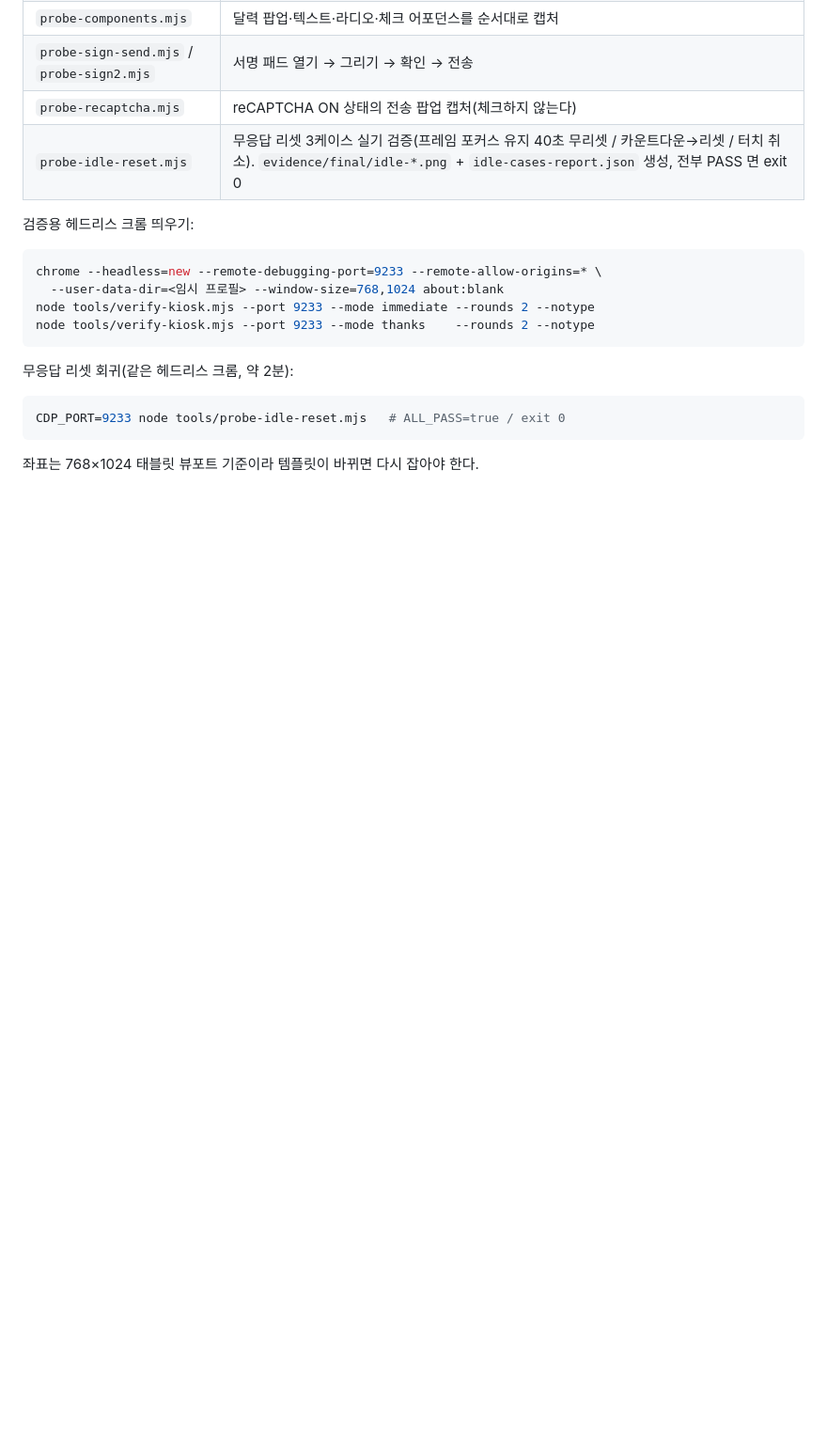
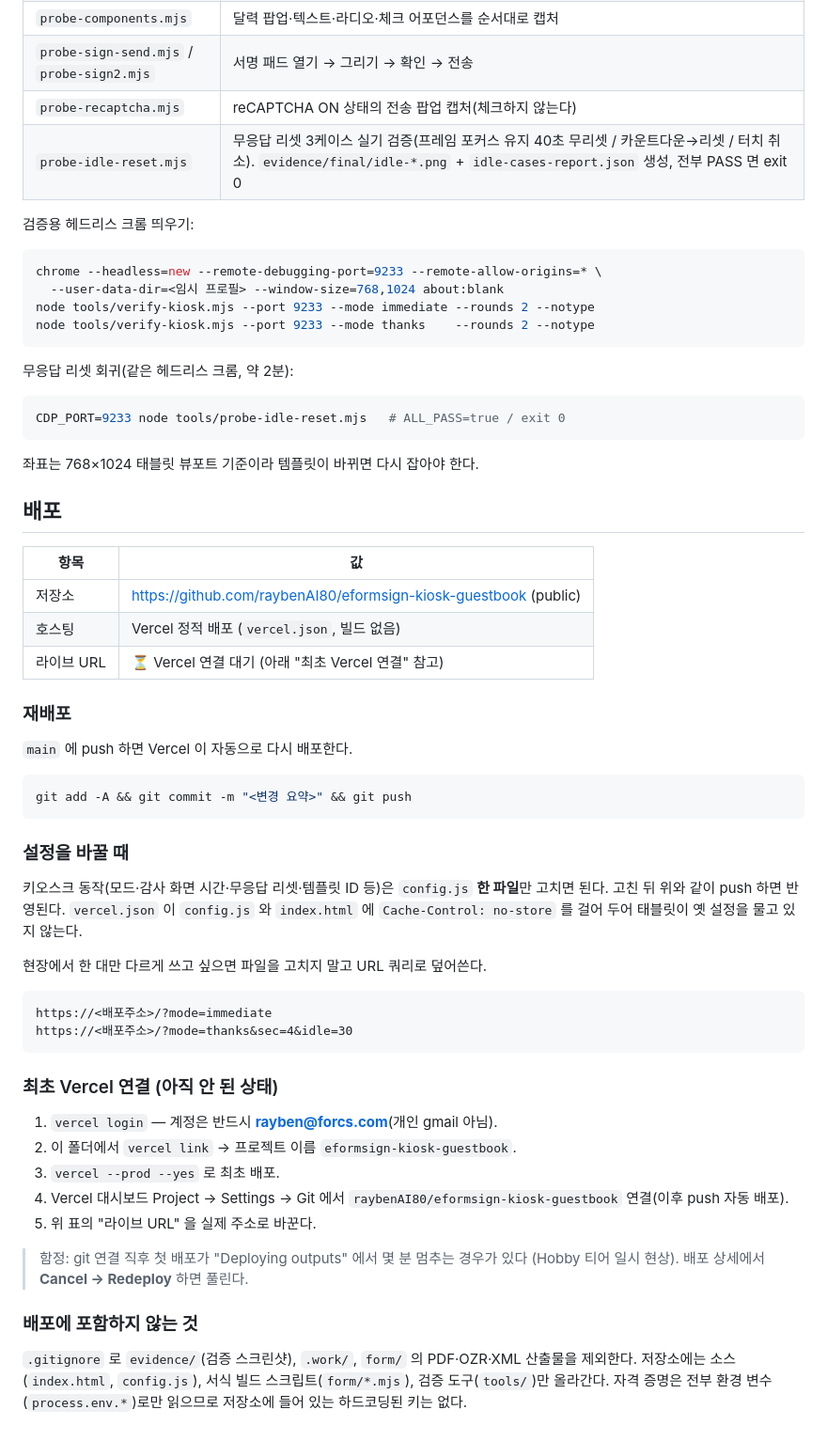
Before and after one commit to raybenAI80/eformsign-kiosk-guestbook, a Markdown page: README.md, the part around the change. Shown at 94% size. Drawn GitHub-style; blank space fills up the shorter version.

Commit message:
README: 배포 절차와 저장소 정보 추가
Co-Authored-By: Claude Fable 5.1 <noreply@anthropic.com>

````diff
--- a/README.md
+++ b/README.md
@@ -257,3 +257,51 @@ CDP_PORT=9233 node tools/probe-idle-reset.mjs   # ALL_PASS=true / exit 0
 ```
 
 좌표는 768×1024 태블릿 뷰포트 기준이라 템플릿이 바뀌면 다시 잡아야 한다.
+
+## 배포
+
+| 항목 | 값 |
+|---|---|
+| 저장소 | https://github.com/raybenAI80/eformsign-kiosk-guestbook (public) |
+| 호스팅 | Vercel 정적 배포 (`vercel.json`, 빌드 없음) |
+| 라이브 URL | ⏳ Vercel 연결 대기 (아래 "최초 Vercel 연결" 참고) |
+
+### 재배포
+
+`main` 에 push 하면 Vercel 이 자동으로 다시 배포한다.
+
+```bash
+git add -A && git commit -m "<변경 요약>" && git push
+```
+
+### 설정을 바꿀 때
+
+키오스크 동작(모드·감사 화면 시간·무응답 리셋·템플릿 ID 등)은 `config.js` **한 파일**만
+고치면 된다. 고친 뒤 위와 같이 push 하면 반영된다. `vercel.json` 이 `config.js` 와
+`index.html` 에 `Cache-Control: no-store` 를 걸어 두어 태블릿이 옛 설정을 물고 있지 않는다.
+
+현장에서 한 대만 다르게 쓰고 싶으면 파일을 고치지 말고 URL 쿼리로 덮어쓴다.
+
+```
+https://<배포주소>/?mode=immediate
+https://<배포주소>/?mode=thanks&sec=4&idle=30
+```
+
+### 최초 Vercel 연결 (아직 안 된 상태)
+
+1. `vercel login` — 계정은 반드시 **rayben@forcs.com**(개인 gmail 아님).
+2. 이 폴더에서 `vercel link` → 프로젝트 이름 `eformsign-kiosk-guestbook`.
+3. `vercel --prod --yes` 로 최초 배포.
+4. Vercel 대시보드 Project → Settings → Git 에서 `raybenAI80/eformsign-kiosk-guestbook`
+   연결(이후 push 자동 배포).
+5. 위 표의 "라이브 URL" 을 실제 주소로 바꾼다.
+
+> 함정: git 연결 직후 첫 배포가 "Deploying outputs" 에서 몇 분 멈추는 경우가 있다
+> (Hobby 티어 일시 현상). 배포 상세에서 **Cancel → Redeploy** 하면 풀린다.
+
+### 배포에 포함하지 않는 것
+
+`.gitignore` 로 `evidence/`(검증 스크린샷), `.work/`, `form/` 의 PDF·OZR·XML 산출물을
+제외한다. 저장소에는 소스(`index.html`, `config.js`), 서식 빌드 스크립트(`form/*.mjs`),
+검증 도구(`tools/`)만 올라간다. 자격 증명은 전부 환경 변수(`process.env.*`)로만 읽으므로
+저장소에 들어 있는 하드코딩된 키는 없다.
````
